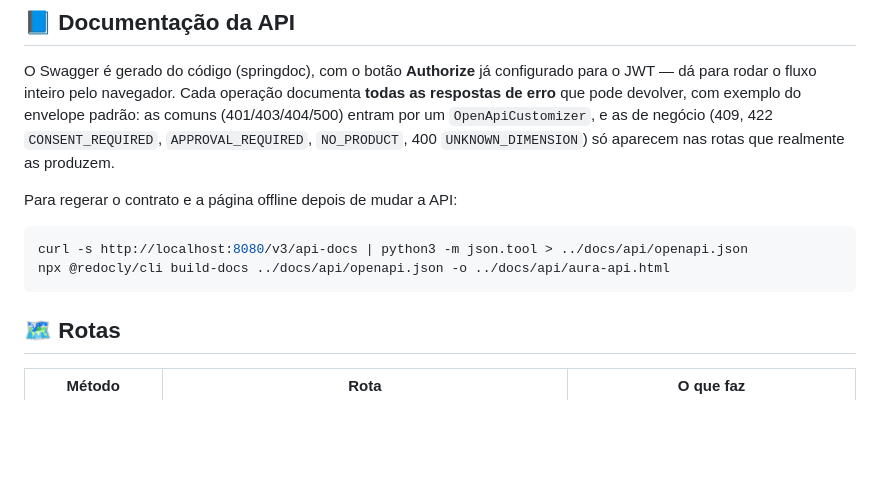
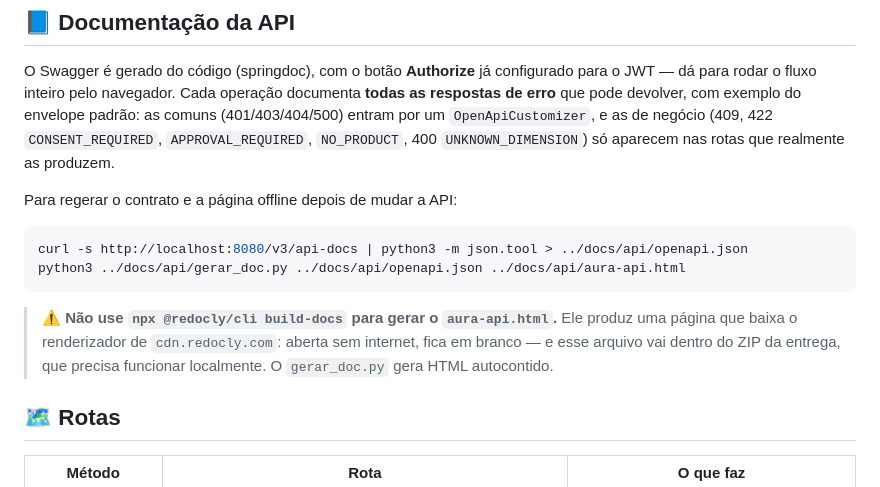
Before and after one commit to AuraSmartHAS/aura, a Markdown page: backend-spring/README.md, the part around the change. GitHub-like rendering; blank space fills up the shorter version.

Commit message:
docs: alerta contra regerar a página da API com o Redocly
O comando documentado reintroduz a dependência de CDN que acabou de ser
removida. Aponta o gerar_doc.py como o gerador correto.

````diff
--- a/backend-spring/README.md
+++ b/backend-spring/README.md
@@ -64,8 +64,13 @@ Para regerar o contrato e a página offline depois de mudar a API:
 
 ```bash
 curl -s http://localhost:8080/v3/api-docs | python3 -m json.tool > ../docs/api/openapi.json
-npx @redocly/cli build-docs ../docs/api/openapi.json -o ../docs/api/aura-api.html
+python3 ../docs/api/gerar_doc.py ../docs/api/openapi.json ../docs/api/aura-api.html
 ```
+
+> ⚠️ **Não use `npx @redocly/cli build-docs` para gerar o `aura-api.html`.** Ele
+> produz uma página que baixa o renderizador de `cdn.redocly.com`: aberta sem
+> internet, fica em branco — e esse arquivo vai dentro do ZIP da entrega, que
+> precisa funcionar localmente. O `gerar_doc.py` gera HTML autocontido.
 
 ## 🗺️ Rotas
 
````
